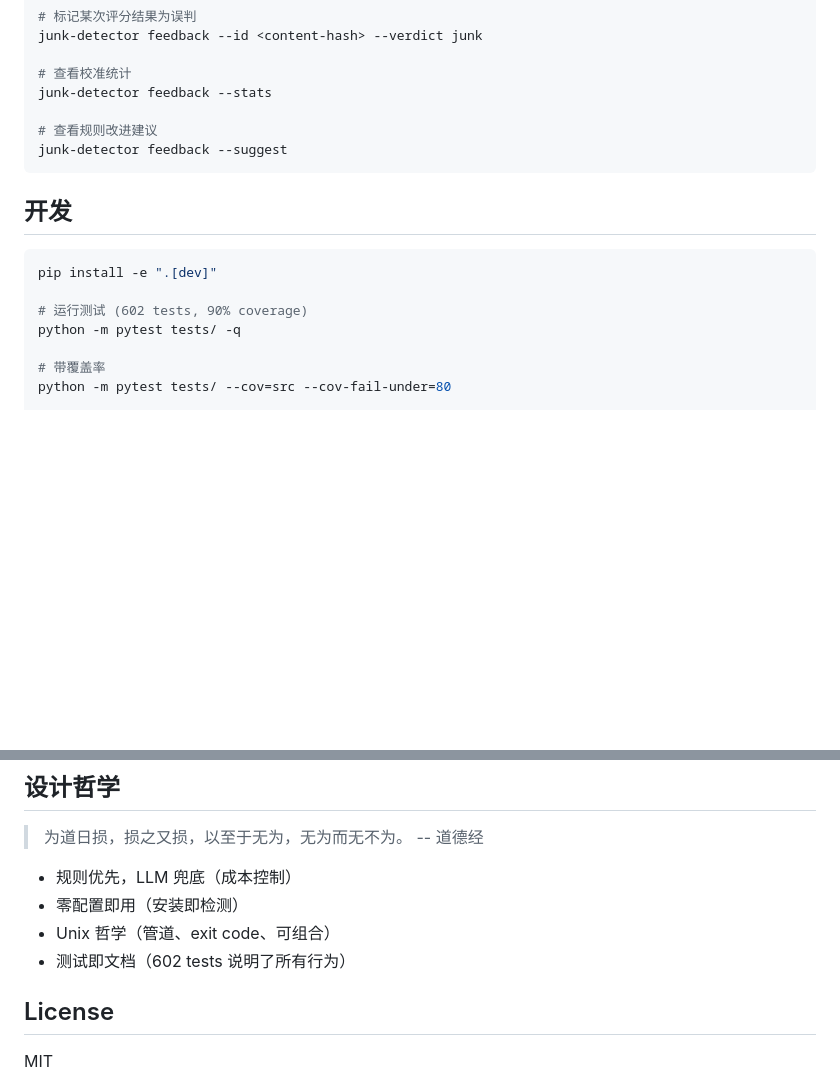
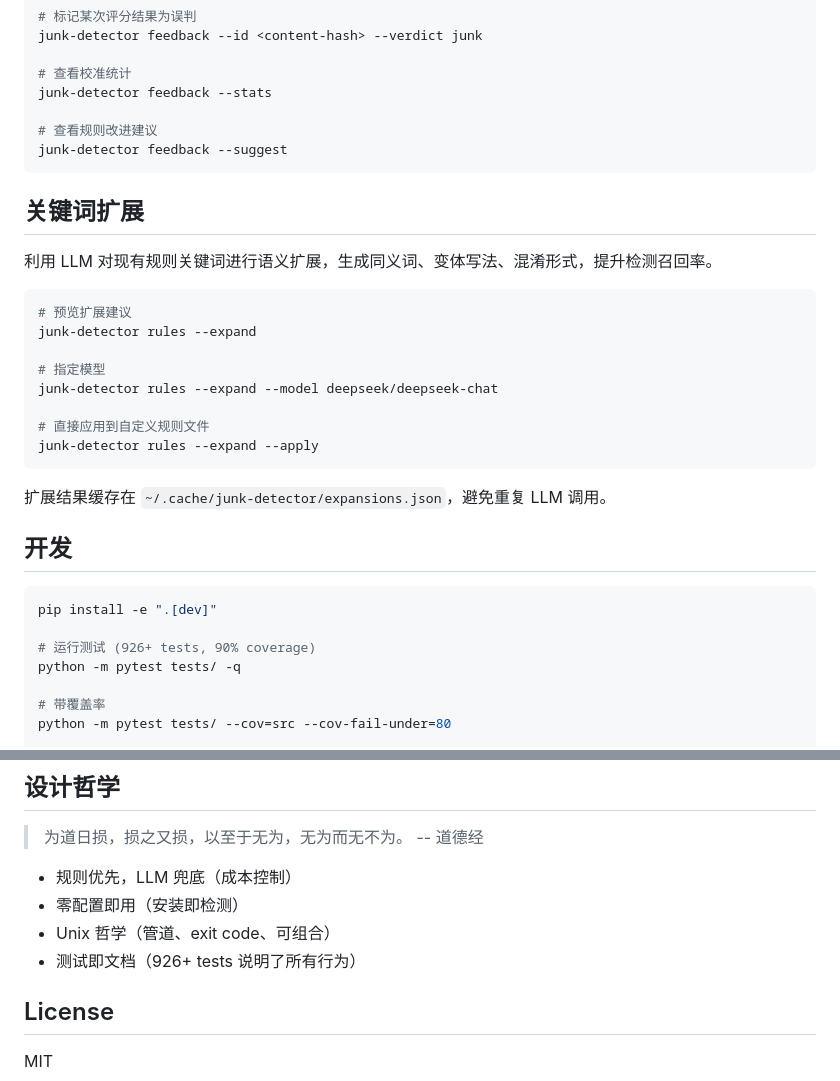
Before and after one commit to kileroppo/junk-detector, a Markdown page: README.md, 2 parts joined by grey strips. Rendered like a GitHub page; blank space fills up the shorter version.

````diff
--- a/README.md
+++ b/README.md
@@ -199,12 +268,29 @@ junk-detector feedback --stats
 junk-detector feedback --suggest
 ```
 
+## 关键词扩展
+
+利用 LLM 对现有规则关键词进行语义扩展，生成同义词、变体写法、混淆形式，提升检测召回率。
+
+```bash
+# 预览扩展建议
+junk-detector rules --expand
+
+# 指定模型
+junk-detector rules --expand --model deepseek/deepseek-chat
+
+# 直接应用到自定义规则文件
+junk-detector rules --expand --apply
+```
+
+扩展结果缓存在 `~/.cache/junk-detector/expansions.json`，避免重复 LLM 调用。
+
 ## 开发
 
 ```bash
 pip install -e ".[dev]"
 
-# 运行测试 (602 tests, 90% coverage)
+# 运行测试 (926+ tests, 90% coverage)
 python -m pytest tests/ -q
 
 # 带覆盖率
@@ -231,7 +317,7 @@ ruff format --check src/ tests/
 - 规则优先，LLM 兜底（成本控制）
 - 零配置即用（安装即检测）
 - Unix 哲学（管道、exit code、可组合）
-- 测试即文档（602 tests 说明了所有行为）
+- 测试即文档（926+ tests 说明了所有行为）
 
 ## License
 
````
Also changed, not shown: other parts of README.md (+71 -2 lines).
